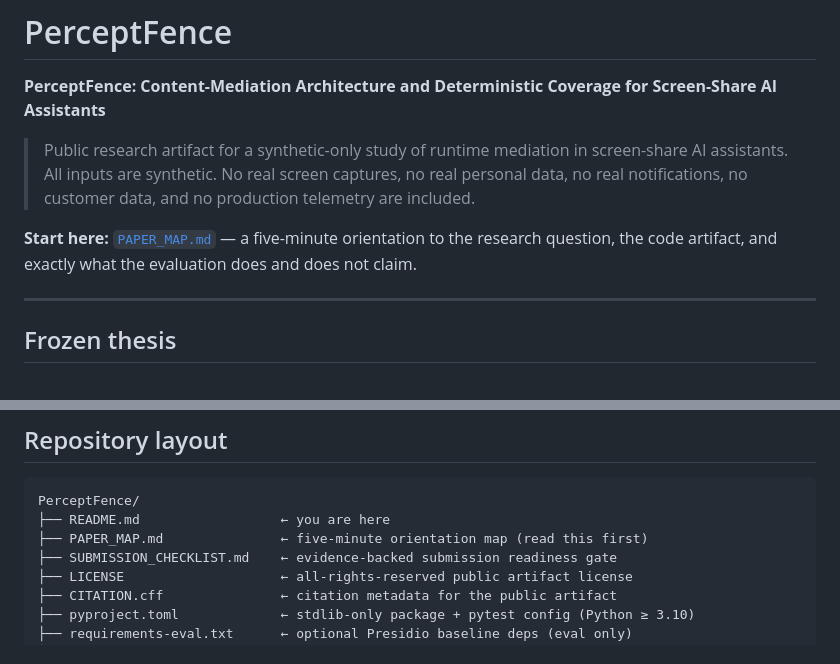
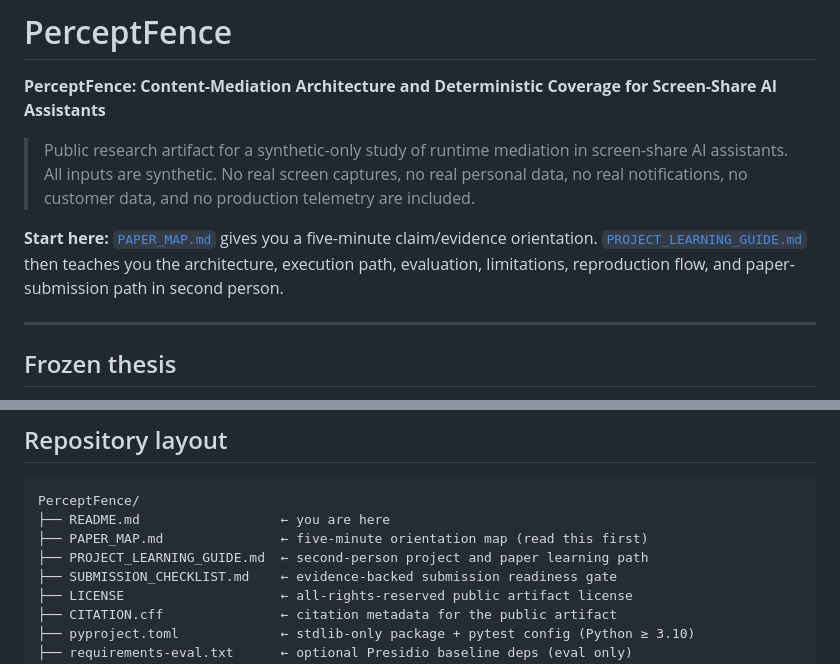
Before and after one commit to asmitanegi/PerceptFence, a Markdown page: README.md, 2 parts joined by grey strips. Rendered like a GitHub page.

```diff
--- a/README.md
+++ b/README.md
@@ -5,7 +5,7 @@
 > Public research artifact for a synthetic-only study of runtime mediation in screen-share AI assistants.
 > All inputs are synthetic. No real screen captures, no real personal data, no real notifications, no customer data, and no production telemetry are included.
 
-**Start here:** [`PAPER_MAP.md`](PAPER_MAP.md) — a five-minute orientation to the research question, the code artifact, and exactly what the evaluation does and does not claim.
+**Start here:** [`PAPER_MAP.md`](PAPER_MAP.md) gives you a five-minute claim/evidence orientation. [`PROJECT_LEARNING_GUIDE.md`](PROJECT_LEARNING_GUIDE.md) then teaches you the architecture, execution path, evaluation, limitations, reproduction flow, and paper-submission path in second person.
 
 ---
 
@@ -31,6 +31,7 @@ A multimodal assistant integrated into a screen-share session sees the same surf
 PerceptFence/
 ├── README.md                  ← you are here
 ├── PAPER_MAP.md               ← five-minute orientation map (read this first)
+├── PROJECT_LEARNING_GUIDE.md  ← second-person project and paper learning path
 ├── SUBMISSION_CHECKLIST.md    ← evidence-backed submission readiness gate
 ├── LICENSE                    ← all-rights-reserved public artifact license
 ├── CITATION.cff               ← citation metadata for the public artifact
```
Also changed, not shown: PROJECT_LEARNING_GUIDE.md (added, +353 -0 lines).
